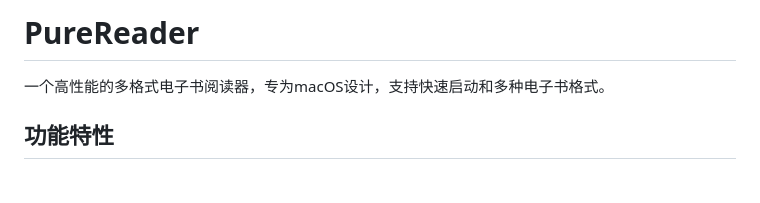
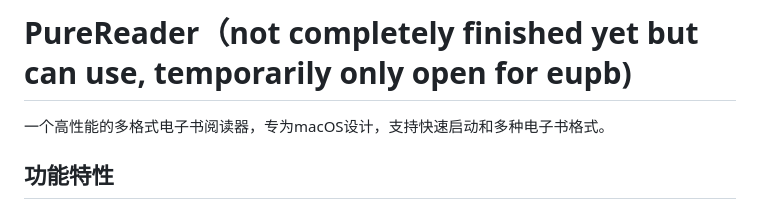
Before and after one commit to whzp015258712145-hub/PureReader, a Markdown page: README.md, the part around the change. Drawn GitHub-style; blank space fills up the shorter version.

```diff
--- a/README.md
+++ b/README.md
@@ -1,4 +1,4 @@
-# PureReader
+# PureReader（not completely finished yet but can use, temporarily only open for eupb)
 
 一个高性能的多格式电子书阅读器，专为macOS设计，支持快速启动和多种电子书格式。
 
```
